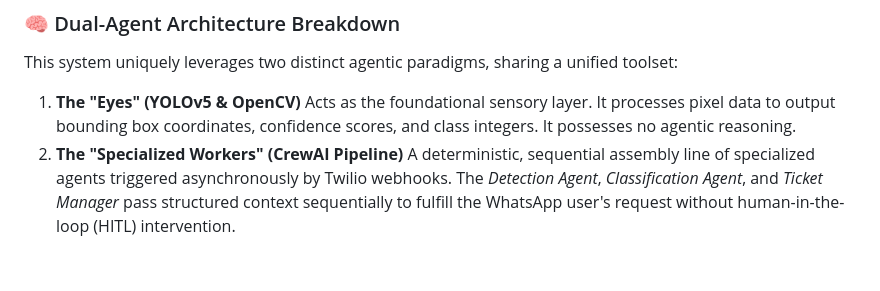
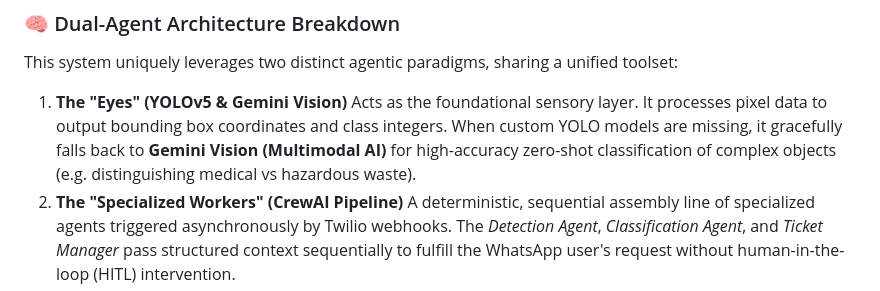
Before and after one commit to sandhya-bdb/waste-detection-yolov5-crewai, a Markdown page: kaggle_notebook.md, the part around the change. Rendered like a GitHub page; blank space fills up the shorter version.

```diff
--- a/kaggle_notebook.md
+++ b/kaggle_notebook.md
@@ -48,8 +48,8 @@ graph TD
 ### 🧠 Dual-Agent Architecture Breakdown
 This system uniquely leverages two distinct agentic paradigms, sharing a unified toolset:
 
-1. **The "Eyes" (YOLOv5 & OpenCV)**
-   Acts as the foundational sensory layer. It processes pixel data to output bounding box coordinates, confidence scores, and class integers. It possesses no agentic reasoning.
+1. **The "Eyes" (YOLOv5 & Gemini Vision)**
+   Acts as the foundational sensory layer. It processes pixel data to output bounding box coordinates and class integers. When custom YOLO models are missing, it gracefully falls back to **Gemini Vision (Multimodal AI)** for high-accuracy zero-shot classification of complex objects (e.g. distinguishing medical vs hazardous waste).
 2. **The "Specialized Workers" (CrewAI Pipeline)**
    A deterministic, sequential assembly line of specialized agents triggered asynchronously by Twilio webhooks. The *Detection Agent*, *Classification Agent*, and *Ticket Manager* pass structured context sequentially to fulfill the WhatsApp user's request without human-in-the-loop (HITL) intervention.
 3. **The "Manager" (Google Antigravity Agent)**
```
Also changed, not shown: README.md (+3 -3 lines).
